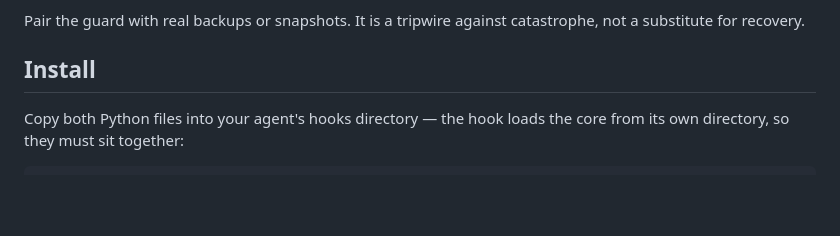
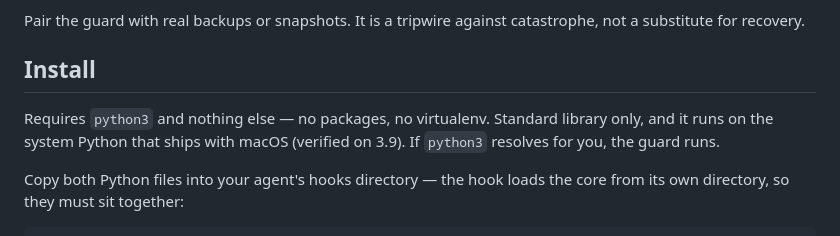
Before and after one commit to Ezra144israel/governed-agent-skills, a Markdown page: destructive-command-guard/README.md, the part around the change. GitHub-like rendering; blank space fills up the shorter version.

Commit message:
Note the guard's only requirement is a system python3
Standard library only, verified running on macOS system Python 3.9. Worth
stating for a tool whose selling point is no dependencies.

```diff
--- a/destructive-command-guard/README.md
+++ b/destructive-command-guard/README.md
@@ -65,6 +65,10 @@ Pair the guard with real backups or snapshots. It is a tripwire against
 catastrophe, not a substitute for recovery.
 
 ## Install
+
+Requires `python3` and nothing else — no packages, no virtualenv. Standard
+library only, and it runs on the system Python that ships with macOS (verified
+on 3.9). If `python3` resolves for you, the guard runs.
 
 Copy both Python files into your agent's hooks directory — the hook loads the
 core from its own directory, so they must sit together:
```
